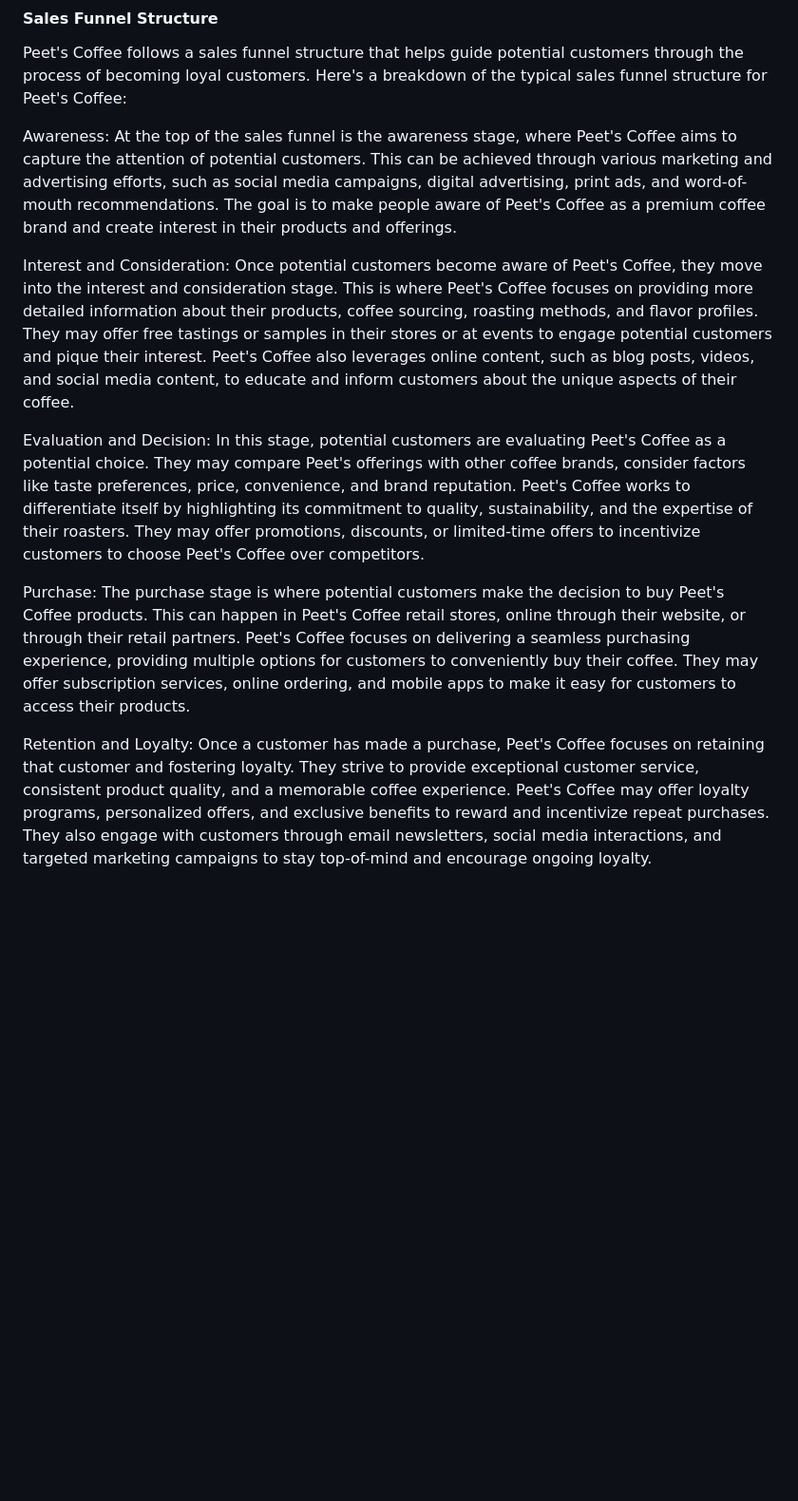
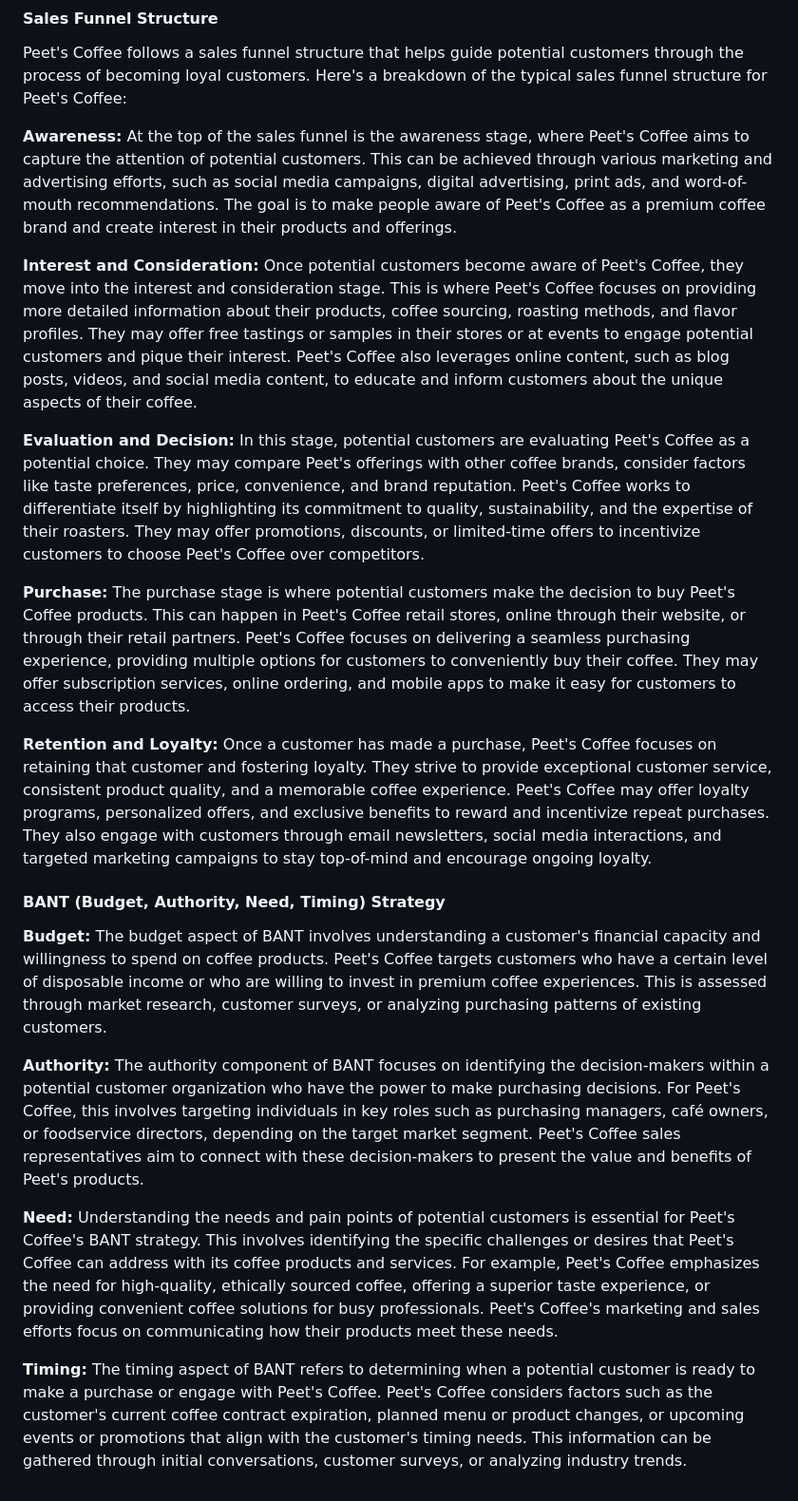
Before and after one commit to ravipatel0113/IS601-850-TeamA, a Markdown page: brand_research_2.md, the part around the change. Shown at 95% size. Drawn GitHub-style; blank space fills up the shorter version.

Commit message:
modified bant

```diff
--- a/brand_research_2.md
+++ b/brand_research_2.md
@@ -34,12 +34,22 @@ Sages are associated with intellectual stimulation and a quest for knowledge. Pe
 
 Peet's Coffee follows a sales funnel structure that helps guide potential customers through the process of becoming loyal customers. Here's a breakdown of the typical sales funnel structure for Peet's Coffee:
 
-Awareness: At the top of the sales funnel is the awareness stage, where Peet's Coffee aims to capture the attention of potential customers. This can be achieved through various marketing and advertising efforts, such as social media campaigns, digital advertising, print ads, and word-of-mouth recommendations. The goal is to make people aware of Peet's Coffee as a premium coffee brand and create interest in their products and offerings.
+**Awareness:** At the top of the sales funnel is the awareness stage, where Peet's Coffee aims to capture the attention of potential customers. This can be achieved through various marketing and advertising efforts, such as social media campaigns, digital advertising, print ads, and word-of-mouth recommendations. The goal is to make people aware of Peet's Coffee as a premium coffee brand and create interest in their products and offerings.
 
-Interest and Consideration: Once potential customers become aware of Peet's Coffee, they move into the interest and consideration stage. This is where Peet's Coffee focuses on providing more detailed information about their products, coffee sourcing, roasting methods, and flavor profiles. They may offer free tastings or samples in their stores or at events to engage potential customers and pique their interest. Peet's Coffee also leverages online content, such as blog posts, videos, and social media content, to educate and inform customers about the unique aspects of their coffee.
+**Interest and Consideration:** Once potential customers become aware of Peet's Coffee, they move into the interest and consideration stage. This is where Peet's Coffee focuses on providing more detailed information about their products, coffee sourcing, roasting methods, and flavor profiles. They may offer free tastings or samples in their stores or at events to engage potential customers and pique their interest. Peet's Coffee also leverages online content, such as blog posts, videos, and social media content, to educate and inform customers about the unique aspects of their coffee.
 
-Evaluation and Decision: In this stage, potential customers are evaluating Peet's Coffee as a potential choice. They may compare Peet's offerings with other coffee brands, consider factors like taste preferences, price, convenience, and brand reputation. Peet's Coffee works to differentiate itself by highlighting its commitment to quality, sustainability, and the expertise of their roasters. They may offer promotions, discounts, or limited-time offers to incentivize customers to choose Peet's Coffee over competitors.
+**Evaluation and Decision:** In this stage, potential customers are evaluating Peet's Coffee as a potential choice. They may compare Peet's offerings with other coffee brands, consider factors like taste preferences, price, convenience, and brand reputation. Peet's Coffee works to differentiate itself by highlighting its commitment to quality, sustainability, and the expertise of their roasters. They may offer promotions, discounts, or limited-time offers to incentivize customers to choose Peet's Coffee over competitors.
 
-Purchase: The purchase stage is where potential customers make the decision to buy Peet's Coffee products. This can happen in Peet's Coffee retail stores, online through their website, or through their retail partners. Peet's Coffee focuses on delivering a seamless purchasing experience, providing multiple options for customers to conveniently buy their coffee. They may offer subscription services, online ordering, and mobile apps to make it easy for customers to access their products.
+**Purchase:** The purchase stage is where potential customers make the decision to buy Peet's Coffee products. This can happen in Peet's Coffee retail stores, online through their website, or through their retail partners. Peet's Coffee focuses on delivering a seamless purchasing experience, providing multiple options for customers to conveniently buy their coffee. They may offer subscription services, online ordering, and mobile apps to make it easy for customers to access their products.
 
-Retention and Loyalty: Once a customer has made a purchase, Peet's Coffee focuses on retaining that customer and fostering loyalty. They strive to provide exceptional customer service, consistent product quality, and a memorable coffee experience. Peet's Coffee may offer loyalty programs, personalized offers, and exclusive benefits to reward and incentivize repeat purchases. They also engage with customers through email newsletters, social media interactions, and targeted marketing campaigns to stay top-of-mind and encourage ongoing loyalty.
+**Retention and Loyalty:** Once a customer has made a purchase, Peet's Coffee focuses on retaining that customer and fostering loyalty. They strive to provide exceptional customer service, consistent product quality, and a memorable coffee experience. Peet's Coffee may offer loyalty programs, personalized offers, and exclusive benefits to reward and incentivize repeat purchases. They also engage with customers through email newsletters, social media interactions, and targeted marketing campaigns to stay top-of-mind and encourage ongoing loyalty.
+
+#### BANT (Budget, Authority, Need, Timing) Strategy
+
+**Budget:** The budget aspect of BANT involves understanding a customer's financial capacity and willingness to spend on coffee products. Peet's Coffee targets customers who have a certain level of disposable income or who are willing to invest in premium coffee experiences. This is assessed through market research, customer surveys, or analyzing purchasing patterns of existing customers.
+
+**Authority:** The authority component of BANT focuses on identifying the decision-makers within a potential customer organization who have the power to make purchasing decisions. For Peet's Coffee, this involves targeting individuals in key roles such as purchasing managers, café owners, or foodservice directors, depending on the target market segment. Peet's Coffee sales representatives aim to connect with these decision-makers to present the value and benefits of Peet's products.
+
+**Need:** Understanding the needs and pain points of potential customers is essential for Peet's Coffee's BANT strategy. This involves identifying the specific challenges or desires that Peet's Coffee can address with its coffee products and services. For example, Peet's Coffee emphasizes the need for high-quality, ethically sourced coffee, offering a superior taste experience, or providing convenient coffee solutions for busy professionals. Peet's Coffee's marketing and sales efforts focus on communicating how their products meet these needs.
+
+**Timing:** The timing aspect of BANT refers to determining when a potential customer is ready to make a purchase or engage with Peet's Coffee. Peet's Coffee considers factors such as the customer's current coffee contract expiration, planned menu or product changes, or upcoming events or promotions that align with the customer's timing needs. This information can be gathered through initial conversations, customer surveys, or analyzing industry trends.
```
